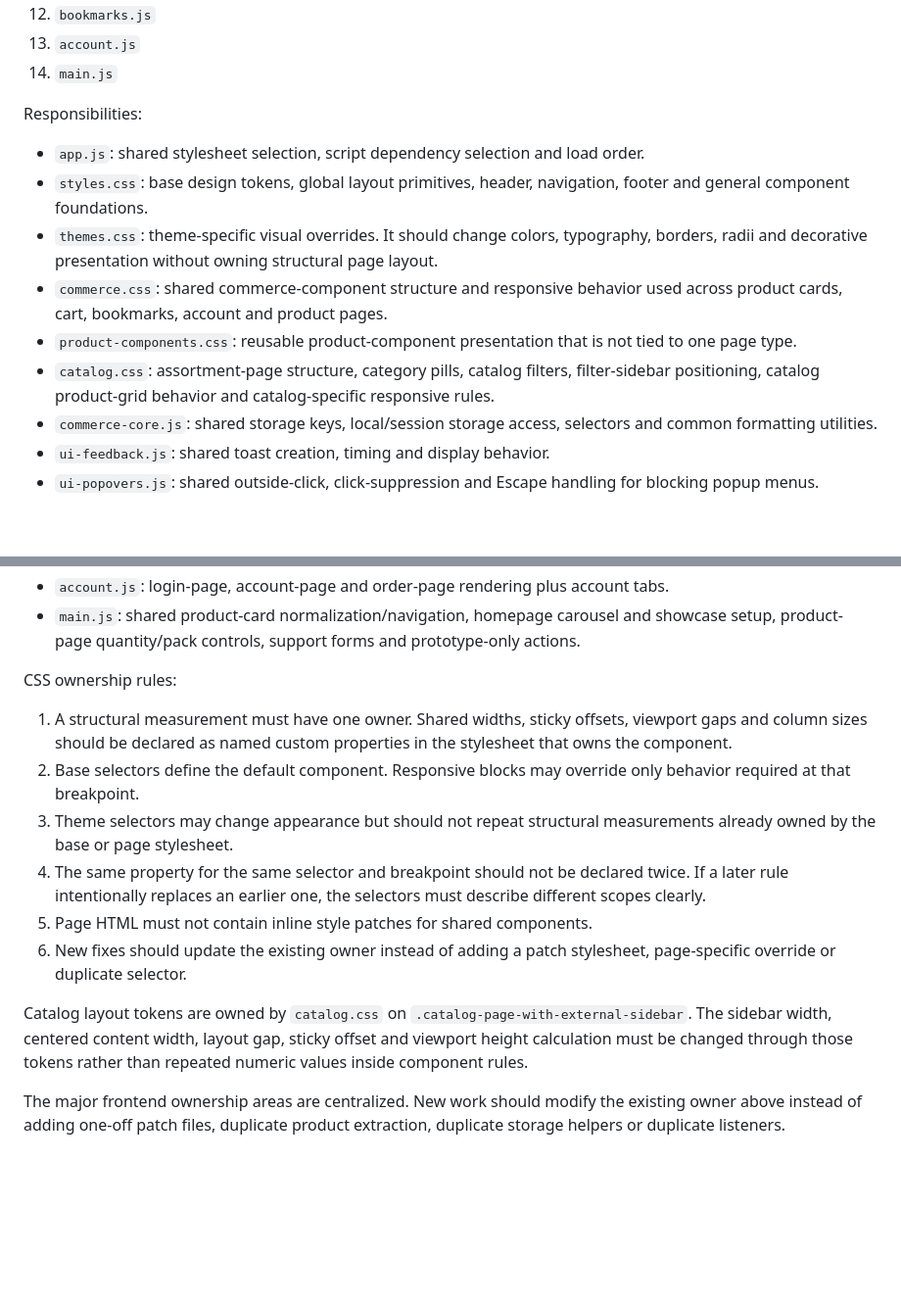
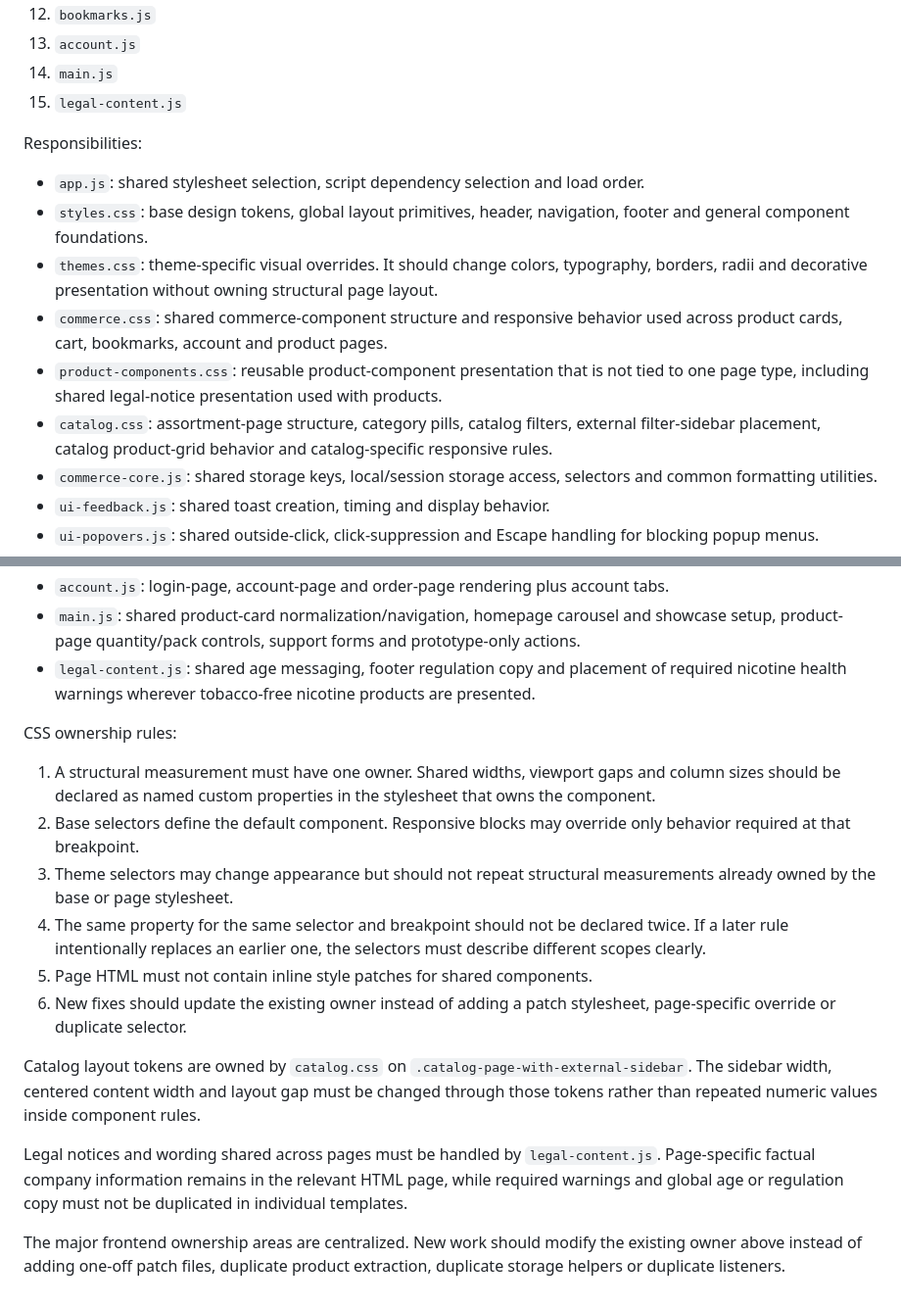
Before and after one commit to martaeri/swedsnus, a Markdown page: docs/frontend-architecture.md, 2 parts joined by grey strips. Shown at 98% size. Rendered like a GitHub page; blank space fills up the shorter version.

Commit message:
Document centralized legal content ownership

```diff
--- a/docs/frontend-architecture.md
+++ b/docs/frontend-architecture.md
@@ -18,6 +18,7 @@ Dependency order:
 12. `bookmarks.js`
 13. `account.js`
 14. `main.js`
+15. `legal-content.js`
 
 Responsibilities:
 
@@ -25,8 +26,8 @@ Responsibilities:
 - `styles.css`: base design tokens, global layout primitives, header, navigation, footer and general component foundations.
 - `themes.css`: theme-specific visual overrides. It should change colors, typography, borders, radii and decorative presentation without owning structural page layout.
 - `commerce.css`: shared commerce-component structure and responsive behavior used across product cards, cart, bookmarks, account and product pages.
-- `product-components.css`: reusable product-component presentation that is not tied to one page type.
-- `catalog.css`: assortment-page structure, category pills, catalog filters, filter-sidebar positioning, catalog product-grid behavior and catalog-specific responsive rules.
+- `product-components.css`: reusable product-component presentation that is not tied to one page type, including shared legal-notice presentation used with products.
+- `catalog.css`: assortment-page structure, category pills, catalog filters, external filter-sidebar placement, catalog product-grid behavior and catalog-specific responsive rules.
 - `commerce-core.js`: shared storage keys, local/session storage access, selectors and common formatting utilities.
 - `ui-feedback.js`: shared toast creation, timing and display behavior.
 - `ui-popovers.js`: shared outside-click, click-suppression and Escape handling for blocking popup menus.
@@ -40,16 +41,19 @@ Responsibilities:
 - `bookmarks.js`: saved-product storage, bookmark button state, bookmark-page rendering and bookmark actions.
 - `account.js`: login-page, account-page and order-page rendering plus account tabs.
 - `main.js`: shared product-card normalization/navigation, homepage carousel and showcase setup, product-page quantity/pack controls, support forms and prototype-only actions.
+- `legal-content.js`: shared age messaging, footer regulation copy and placement of required nicotine health warnings wherever tobacco-free nicotine products are presented.
 
 CSS ownership rules:
 
-1. A structural measurement must have one owner. Shared widths, sticky offsets, viewport gaps and column sizes should be declared as named custom properties in the stylesheet that owns the component.
+1. A structural measurement must have one owner. Shared widths, viewport gaps and column sizes should be declared as named custom properties in the stylesheet that owns the component.
 2. Base selectors define the default component. Responsive blocks may override only behavior required at that breakpoint.
 3. Theme selectors may change appearance but should not repeat structural measurements already owned by the base or page stylesheet.
 4. The same property for the same selector and breakpoint should not be declared twice. If a later rule intentionally replaces an earlier one, the selectors must describe different scopes clearly.
 5. Page HTML must not contain inline style patches for shared components.
 6. New fixes should update the existing owner instead of adding a patch stylesheet, page-specific override or duplicate selector.
 
-Catalog layout tokens are owned by `catalog.css` on `.catalog-page-with-external-sidebar`. The sidebar width, centered content width, layout gap, sticky offset and viewport height calculation must be changed through those tokens rather than repeated numeric values inside component rules.
+Catalog layout tokens are owned by `catalog.css` on `.catalog-page-with-external-sidebar`. The sidebar width, centered content width and layout gap must be changed through those tokens rather than repeated numeric values inside component rules.
+
+Legal notices and wording shared across pages must be handled by `legal-content.js`. Page-specific factual company information remains in the relevant HTML page, while required warnings and global age or regulation copy must not be duplicated in individual templates.
 
 The major frontend ownership areas are centralized. New work should modify the existing owner above instead of adding one-off patch files, duplicate product extraction, duplicate storage helpers or duplicate listeners.
```
